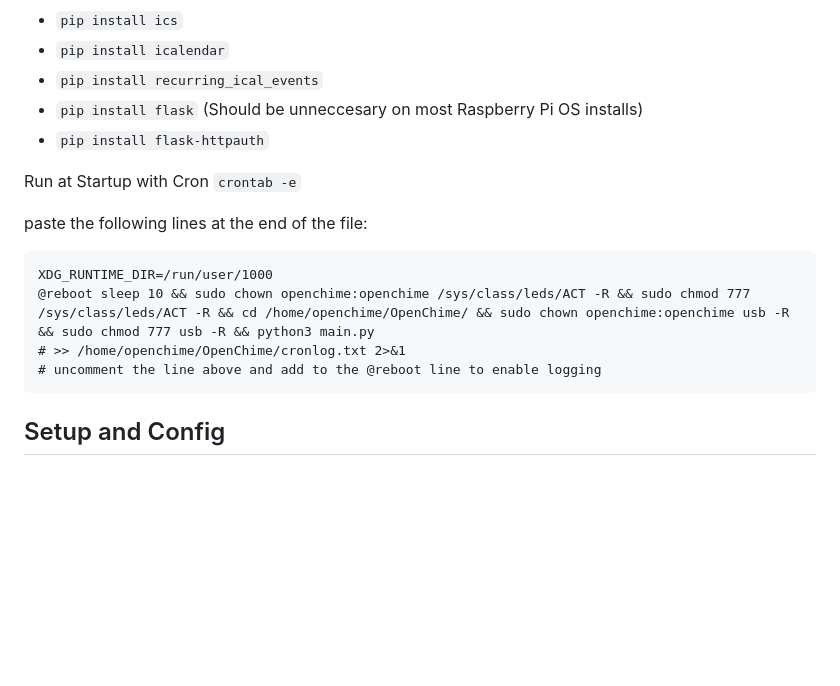
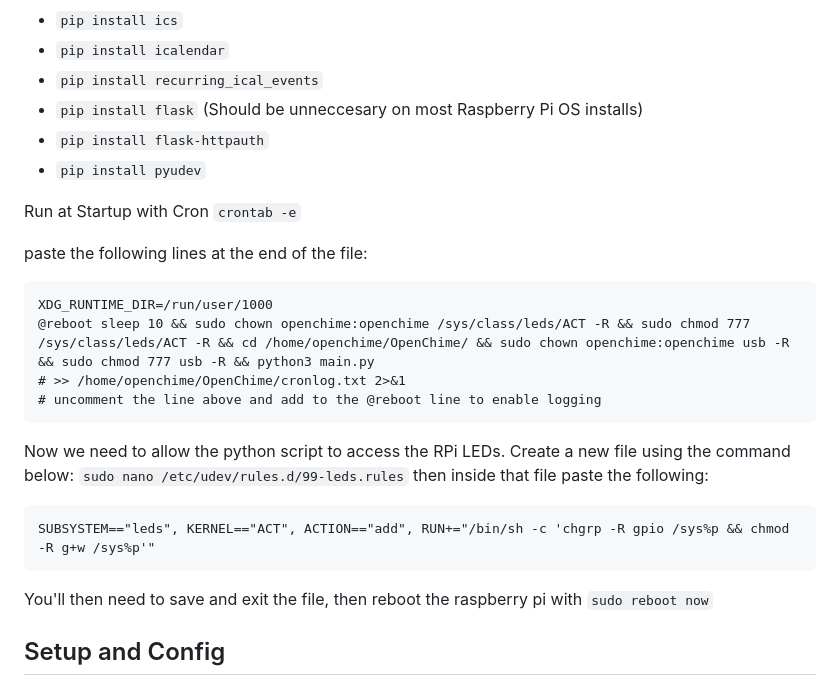
Before and after one commit to PKCubed/OpenChime, a Markdown page: INSTALL_INSTRUCTIONS.md, the part around the change. GitHub-like rendering; blank space fills up the shorter version.

Commit message:
Modernized Installation Instructions
Added the installation of 'pyudev' and added instructions for creating a udev rules file for RPi LEDs.

````diff
--- a/INSTALL_INSTRUCTIONS.md
+++ b/INSTALL_INSTRUCTIONS.md
@@ -22,6 +22,7 @@ Install dependencies:
 - `pip install recurring_ical_events`
 - `pip install flask` (Should be unneccesary on most Raspberry Pi OS installs)
 - `pip install flask-httpauth`
+- `pip install pyudev`
 
 Run at Startup with Cron
 `crontab -e`
@@ -33,6 +34,15 @@ XDG_RUNTIME_DIR=/run/user/1000
 # >> /home/openchime/OpenChime/cronlog.txt 2>&1
 # uncomment the line above and add to the @reboot line to enable logging
 ```
+
+Now we need to allow the python script to access the RPi LEDs. Create a new file using the command below:
+`sudo nano /etc/udev/rules.d/99-leds.rules`
+then inside that file paste the following:
+```
+SUBSYSTEM=="leds", KERNEL=="ACT", ACTION=="add", RUN+="/bin/sh -c 'chgrp -R gpio /sys%p && chmod -R g+w /sys%p'"
+```
+You'll then need to save and exit the file, then reboot the raspberry pi with
+`sudo reboot now`
 
 
 ## Setup and Config
````
